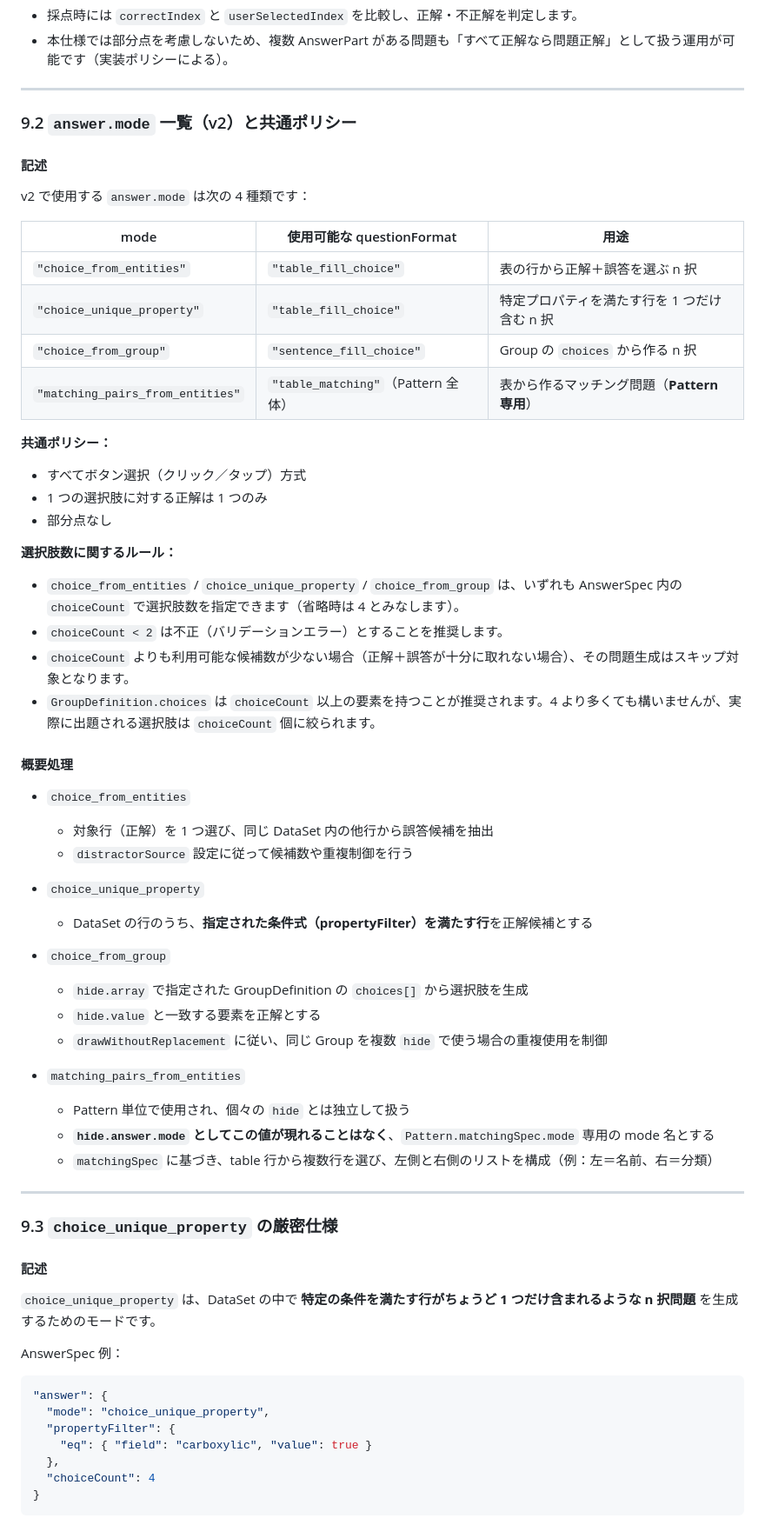
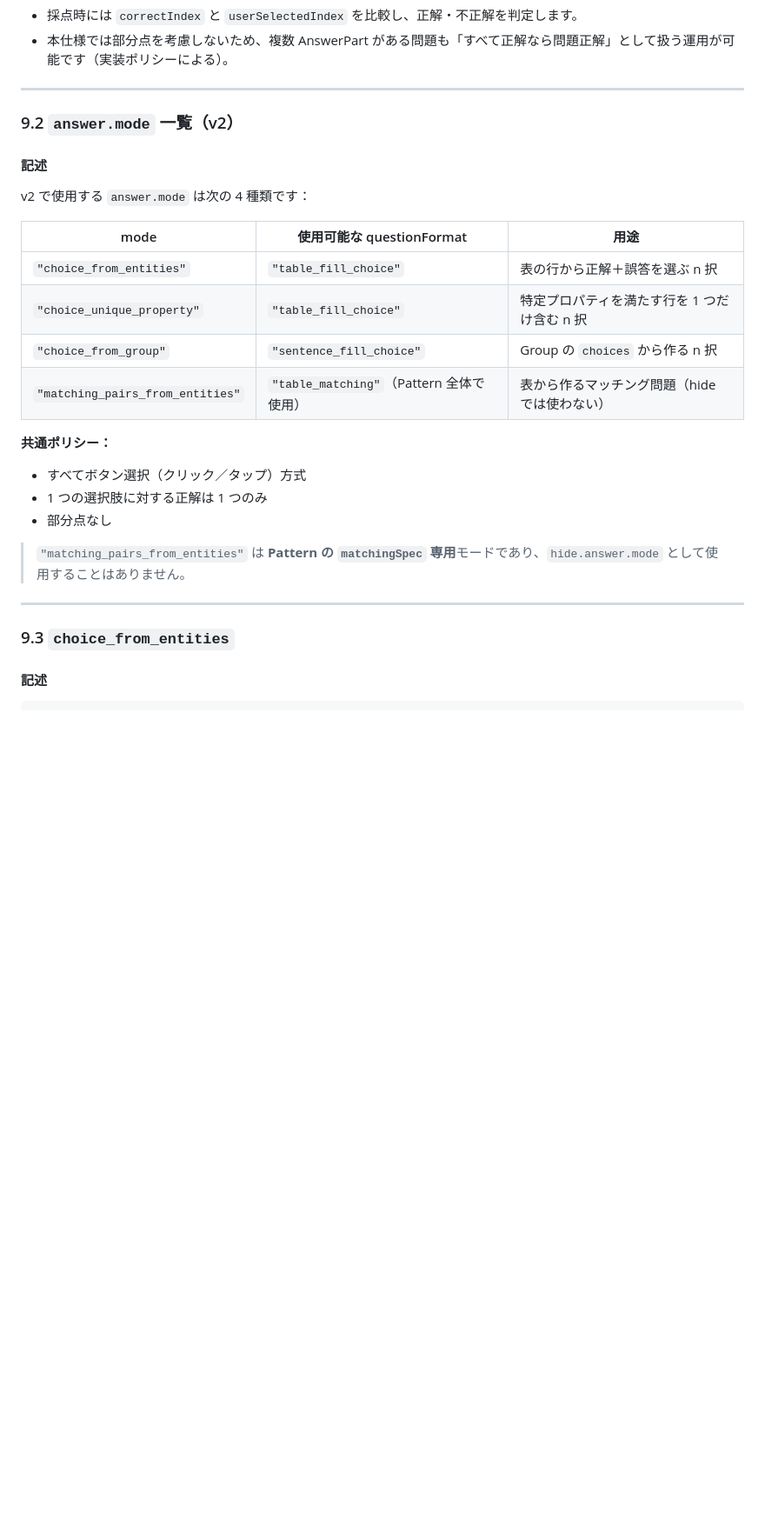
Before and after one commit to bem130/quiz, a Markdown page: doc/questionJSON.v2.md, the part around the change printed below. Shown: that part at 87% size. GitHub-like rendering; blank space fills up the shorter version.

````diff
--- a/doc/questionJSON.v2.md
+++ b/doc/questionJSON.v2.md
@@ -719,18 +737,18 @@ DataSet は `dataSets[<id>]` に格納されるオブジェクトです。共通
 
 ---
 
-### 9.2 `answer.mode` 一覧（v2）と共通ポリシー
+### 9.2 `answer.mode` 一覧（v2）
 
 #### 記述
 
 v2 で使用する `answer.mode` は次の 4 種類です：
 
-| mode                             | 使用可能な questionFormat           | 用途                           |
-| -------------------------------- | ------------------------------ | ---------------------------- |
-| `"choice_from_entities"`         | `"table_fill_choice"`          | 表の行から正解＋誤答を選ぶ n 択            |
-| `"choice_unique_property"`       | `"table_fill_choice"`          | 特定プロパティを満たす行を 1 つだけ含む n 択    |
-| `"choice_from_group"`            | `"sentence_fill_choice"`       | Group の `choices` から作る n 択   |
-| `"matching_pairs_from_entities"` | `"table_matching"`（Pattern 全体） | 表から作るマッチング問題（**Pattern 専用**） |
+| mode                             | 使用可能な questionFormat              | 用途                         |
+| -------------------------------- | --------------------------------- | -------------------------- |
+| `"choice_from_entities"`         | `"table_fill_choice"`             | 表の行から正解＋誤答を選ぶ n 択          |
+| `"choice_unique_property"`       | `"table_fill_choice"`             | 特定プロパティを満たす行を 1 つだけ含む n 択  |
+| `"choice_from_group"`            | `"sentence_fill_choice"`          | Group の `choices` から作る n 択 |
+| `"matching_pairs_from_entities"` | `"table_matching"`（Pattern 全体で使用） | 表から作るマッチング問題（hide では使わない）  |
 
 **共通ポリシー：**
 
@@ -738,53 +756,10 @@ v2 で使用する `answer.mode` は次の 4 種類です：
 * 1 つの選択肢に対する正解は 1 つのみ
 * 部分点なし
 
-**選択肢数に関するルール：**
-
-* `choice_from_entities` / `choice_unique_property` / `choice_from_group` は、いずれも AnswerSpec 内の `choiceCount` で選択肢数を指定できます（省略時は 4 とみなします）。
-* `choiceCount < 2` は不正（バリデーションエラー）とすることを推奨します。
-* `choiceCount` よりも利用可能な候補数が少ない場合（正解＋誤答が十分に取れない場合）、その問題生成はスキップ対象となります。
-* `GroupDefinition.choices` は `choiceCount` 以上の要素を持つことが推奨されます。4 より多くても構いませんが、実際に出題される選択肢は `choiceCount` 個に絞られます。
-
-#### 概要処理
-
-* `choice_from_entities`
-
-  * 対象行（正解）を 1 つ選び、同じ DataSet 内の他行から誤答候補を抽出
-  * `distractorSource` 設定に従って候補数や重複制御を行う
-
-* `choice_unique_property`
-
-  * DataSet の行のうち、**指定された条件式（propertyFilter）を満たす行**を正解候補とする
-
-* `choice_from_group`
-
-  * `hide.array` で指定された GroupDefinition の `choices[]` から選択肢を生成
-  * `hide.value` と一致する要素を正解とする
-  * `drawWithoutReplacement` に従い、同じ Group を複数 `hide` で使う場合の重複使用を制御
-
-* `matching_pairs_from_entities`
-
-  * Pattern 単位で使用され、個々の `hide` とは独立して扱う
-  * **`hide.answer.mode` としてこの値が現れることはなく**、`Pattern.matchingSpec.mode` 専用の mode 名とする
-  * `matchingSpec` に基づき、table 行から複数行を選び、左側と右側のリストを構成（例：左＝名前、右＝分類）
+> `"matching_pairs_from_entities"` は **Pattern の `matchingSpec` 専用**モードであり、`hide.answer.mode` として使用することはありません。
 
 ---
 
-### 9.3 `choice_unique_property` の厳密仕様
+### 9.3 `choice_from_entities`
 
 #### 記述
-
-`choice_unique_property` は、DataSet の中で **特定の条件を満たす行がちょうど 1 つだけ含まれるような n 択問題** を生成するためのモードです。
-
-AnswerSpec 例：
-
-```jsonc
-"answer": {
-  "mode": "choice_unique_property",
-  "propertyFilter": {
-    "eq": { "field": "carboxylic", "value": true }
-  },
-  "choiceCount": 4
-}
-```
-
````
Also changed, not shown: other parts of doc/questionJSON.v2.md (+155 -102 lines).
